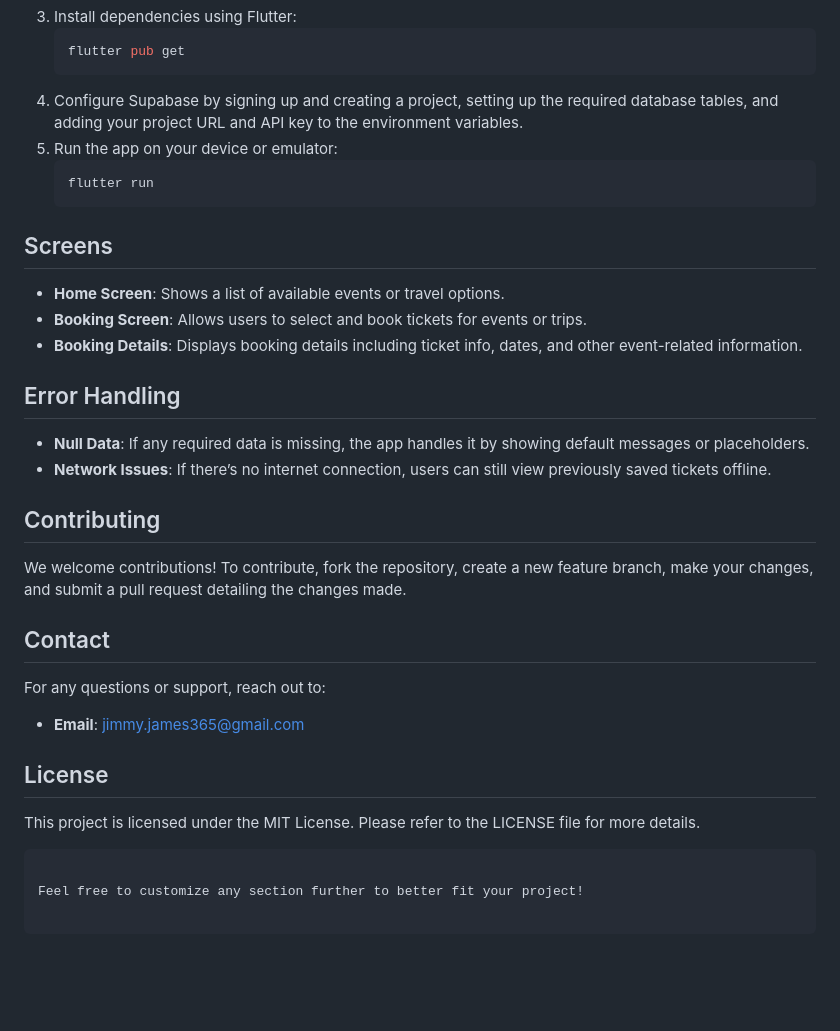
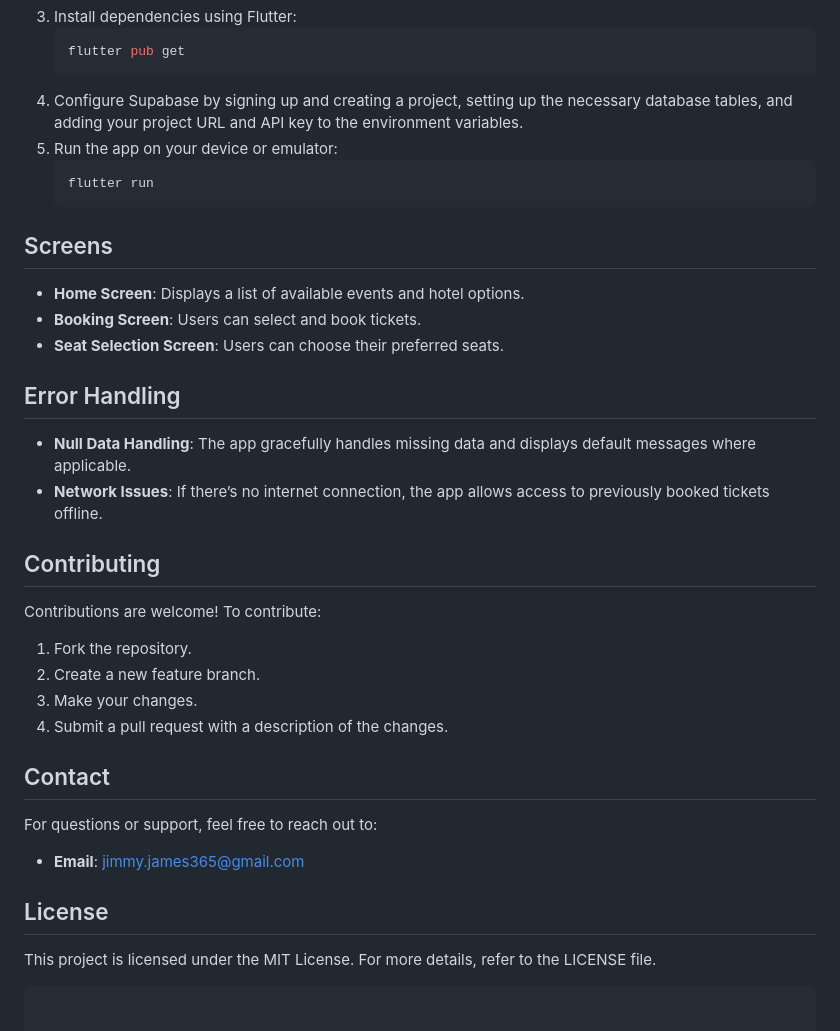
Before and after one commit to jimmyurl/train-ticketing, a Markdown page: README.md, the part around the change printed below. Rendered like a GitHub page; blank space fills up the shorter version.

````diff
--- a/README.md
+++ b/README.md
@@ -59,30 +61,32 @@ To run this project locally:
    ```bash
    flutter pub get
    ```
-4. Configure Supabase by signing up and creating a project, setting up the required database tables, and adding your project URL and API key to the environment variables.
+4. Configure Supabase by signing up and creating a project, setting up the necessary database tables, and adding your project URL and API key to the environment variables.
 5. Run the app on your device or emulator:
    ```bash
    flutter run
    ```
 
 ## Screens
-- **Home Screen**: Shows a list of available events or travel options.
-- **Booking Screen**: Allows users to select and book tickets for events or trips.
-- **Booking Details**: Displays booking details including ticket info, dates, and other event-related information.
+- **Home Screen**: Displays a list of available events and hotel options.
+- **Booking Screen**: Users can select and book tickets.
+- **Seat Selection Screen**: Users can choose their preferred seats.
 
 ## Error Handling
-- **Null Data**: If any required data is missing, the app handles it by showing default messages or placeholders.
-- **Network Issues**: If there’s no internet connection, users can still view previously saved tickets offline.
+- **Null Data Handling**: The app gracefully handles missing data and displays default messages where applicable.
+- **Network Issues**: If there’s no internet connection, the app allows access to previously booked tickets offline.
 
 ## Contributing
-We welcome contributions! To contribute, fork the repository, create a new feature branch, make your changes, and submit a pull request detailing the changes made.
+Contributions are welcome! To contribute:
+1. Fork the repository.
+2. Create a new feature branch.
+3. Make your changes.
+4. Submit a pull request with a description of the changes.
 
 ## Contact
-For any questions or support, reach out to:
+For questions or support, feel free to reach out to:
 - **Email**: jimmy.james365@gmail.com
 
 ## License
-This project is licensed under the MIT License. Please refer to the LICENSE file for more details.
+This project is licensed under the MIT License. For more details, refer to the LICENSE file.
 ```
-
-Feel free to customize any section further to better fit your project!
````
Also changed, not shown: other parts of README.md (+34 -32 lines).
